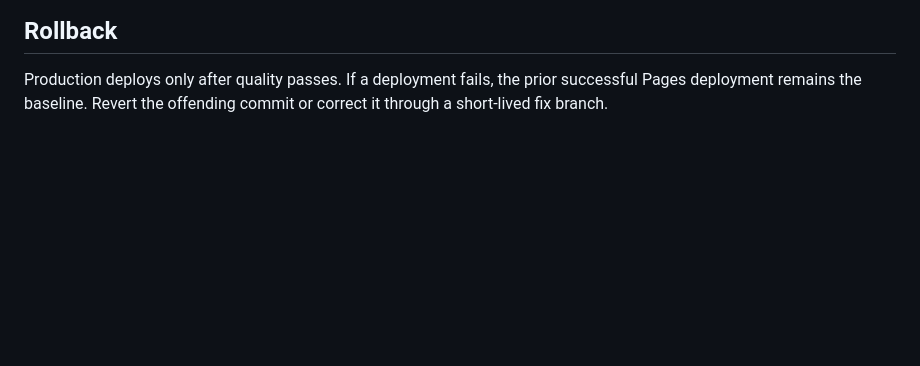
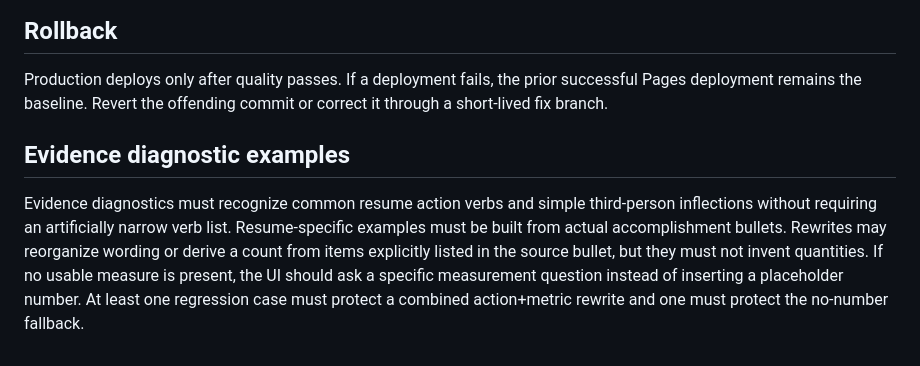
Before and after one commit to quillo-xi/BespokeCV, a Markdown page: docs/QA.md, the part around the change. Drawn GitHub-style; blank space fills up the shorter version.

Commit message:
docs: add evidence diagnostic QA rules

```diff
--- a/docs/QA.md
+++ b/docs/QA.md
@@ -39,3 +39,8 @@ Contact information must remain in the document body. Output must remain one log
 ## Rollback
 
 Production deploys only after quality passes. If a deployment fails, the prior successful Pages deployment remains the baseline. Revert the offending commit or correct it through a short-lived fix branch.
+
+
+## Evidence diagnostic examples
+
+Evidence diagnostics must recognize common resume action verbs and simple third-person inflections without requiring an artificially narrow verb list. Resume-specific examples must be built from actual accomplishment bullets. Rewrites may reorganize wording or derive a count from items explicitly listed in the source bullet, but they must not invent quantities. If no usable measure is present, the UI should ask a specific measurement question instead of inserting a placeholder number. At least one regression case must protect a combined action+metric rewrite and one must protect the no-number fallback.
```
